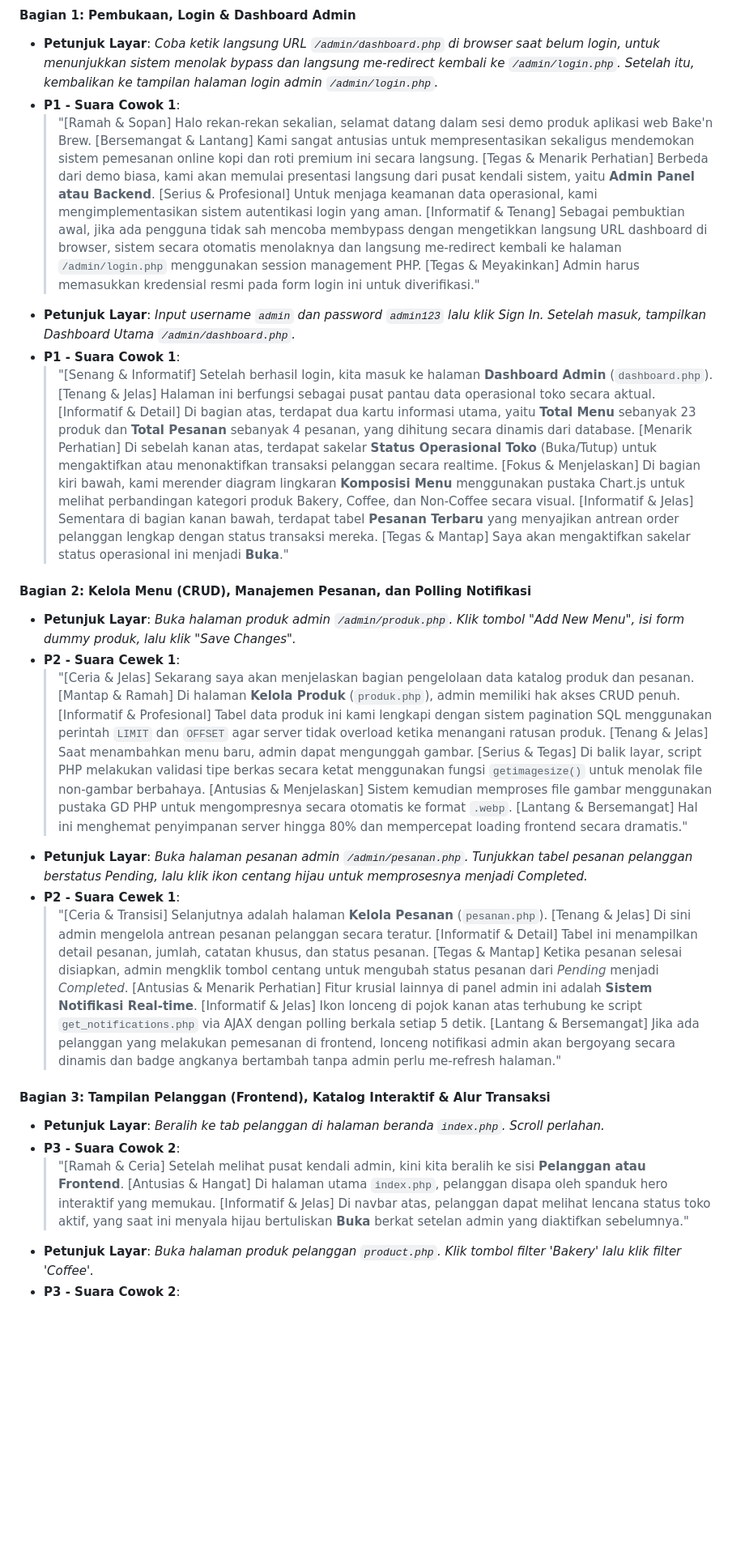
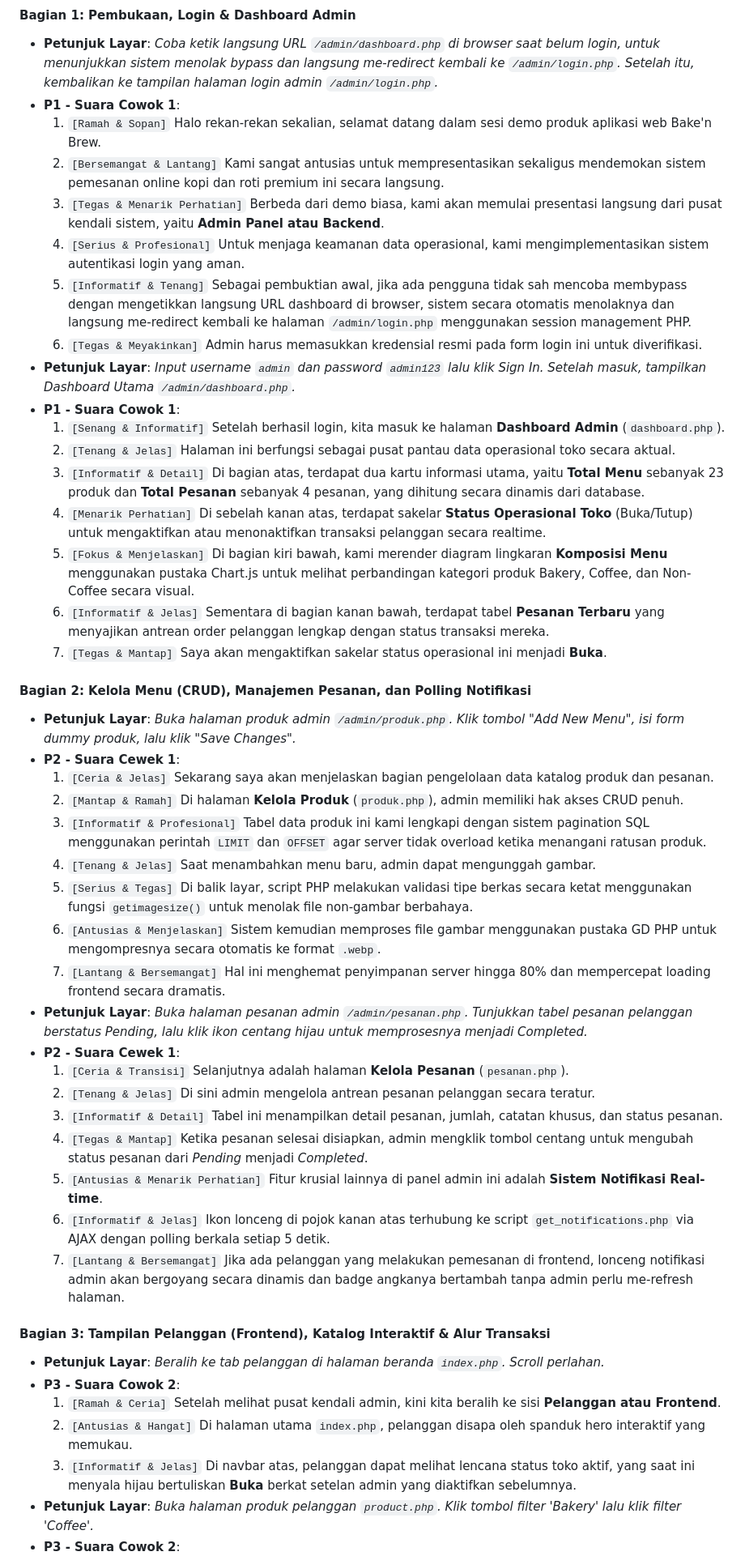
Before and after one commit to NatasyaJollyn/BakenBrew, a Markdown page: naskah_presentasi_dan_prd.md, the part around one of its changes. Shown at 81% size. Rendered like a GitHub page; blank space fills up the shorter version.

Commit message:
docs: format presentation script to numbered list per sentence

```diff
--- a/naskah_presentasi_dan_prd.md
+++ b/naskah_presentasi_dan_prd.md
@@ -55,49 +55,49 @@ Sistem **Bake'n Brew** adalah aplikasi web pemesanan kopi dan roti (*bakery*) be
 #### **Bagian 1: Pembukaan, Login & Dashboard Admin**
 *   **Petunjuk Layar**: *Coba ketik langsung URL `/admin/dashboard.php` di browser saat belum login, untuk menunjukkan sistem menolak bypass dan langsung me-redirect kembali ke `/admin/login.php`. Setelah itu, kembalikan ke tampilan halaman login admin `/admin/login.php`.*
 *   **P1 - Suara Cowok 1**:
-    > "[Ramah & Sopan] Halo rekan-rekan sekalian, selamat datang dalam sesi demo produk aplikasi web Bake'n Brew.
-    > [Bersemangat & Lantang] Kami sangat antusias untuk mempresentasikan sekaligus mendemokan sistem pemesanan online kopi dan roti premium ini secara langsung.
-    > [Tegas & Menarik Perhatian] Berbeda dari demo biasa, kami akan memulai presentasi langsung dari pusat kendali sistem, yaitu **Admin Panel atau Backend**.
-    > [Serius & Profesional] Untuk menjaga keamanan data operasional, kami mengimplementasikan sistem autentikasi login yang aman.
-    > [Informatif & Tenang] Sebagai pembuktian awal, jika ada pengguna tidak sah mencoba membypass dengan mengetikkan langsung URL dashboard di browser, sistem secara otomatis menolaknya dan langsung me-redirect kembali ke halaman `/admin/login.php` menggunakan session management PHP.
-    > [Tegas & Meyakinkan] Admin harus memasukkan kredensial resmi pada form login ini untuk diverifikasi."
+    1. `[Ramah & Sopan]` Halo rekan-rekan sekalian, selamat datang dalam sesi demo produk aplikasi web Bake'n Brew.
+    2. `[Bersemangat & Lantang]` Kami sangat antusias untuk mempresentasikan sekaligus mendemokan sistem pemesanan online kopi dan roti premium ini secara langsung.
+    3. `[Tegas & Menarik Perhatian]` Berbeda dari demo biasa, kami akan memulai presentasi langsung dari pusat kendali sistem, yaitu **Admin Panel atau Backend**.
+    4. `[Serius & Profesional]` Untuk menjaga keamanan data operasional, kami mengimplementasikan sistem autentikasi login yang aman.
+    5. `[Informatif & Tenang]` Sebagai pembuktian awal, jika ada pengguna tidak sah mencoba membypass dengan mengetikkan langsung URL dashboard di browser, sistem secara otomatis menolaknya dan langsung me-redirect kembali ke halaman `/admin/login.php` menggunakan session management PHP.
+    6. `[Tegas & Meyakinkan]` Admin harus memasukkan kredensial resmi pada form login ini untuk diverifikasi.
 *   **Petunjuk Layar**: *Input username `admin` dan password `admin123` lalu klik Sign In. Setelah masuk, tampilkan Dashboard Utama `/admin/dashboard.php`.*
 *   **P1 - Suara Cowok 1**:
-    > "[Senang & Informatif] Setelah berhasil login, kita masuk ke halaman **Dashboard Admin** (`dashboard.php`).
-    > [Tenang & Jelas] Halaman ini berfungsi sebagai pusat pantau data operasional toko secara aktual.
-    > [Informatif & Detail] Di bagian atas, terdapat dua kartu informasi utama, yaitu **Total Menu** sebanyak 23 produk dan **Total Pesanan** sebanyak 4 pesanan, yang dihitung secara dinamis dari database.
-    > [Menarik Perhatian] Di sebelah kanan atas, terdapat sakelar **Status Operasional Toko** (Buka/Tutup) untuk mengaktifkan atau menonaktifkan transaksi pelanggan secara realtime.
-    > [Fokus & Menjelaskan] Di bagian kiri bawah, kami merender diagram lingkaran **Komposisi Menu** menggunakan pustaka Chart.js untuk melihat perbandingan kategori produk Bakery, Coffee, dan Non-Coffee secara visual.
-    > [Informatif & Jelas] Sementara di bagian kanan bawah, terdapat tabel **Pesanan Terbaru** yang menyajikan antrean order pelanggan lengkap dengan status transaksi mereka.
-    > [Tegas & Mantap] Saya akan mengaktifkan sakelar status operasional ini menjadi **Buka**."
+    1. `[Senang & Informatif]` Setelah berhasil login, kita masuk ke halaman **Dashboard Admin** (`dashboard.php`).
+    2. `[Tenang & Jelas]` Halaman ini berfungsi sebagai pusat pantau data operasional toko secara aktual.
+    3. `[Informatif & Detail]` Di bagian atas, terdapat dua kartu informasi utama, yaitu **Total Menu** sebanyak 23 produk dan **Total Pesanan** sebanyak 4 pesanan, yang dihitung secara dinamis dari database.
+    4. `[Menarik Perhatian]` Di sebelah kanan atas, terdapat sakelar **Status Operasional Toko** (Buka/Tutup) untuk mengaktifkan atau menonaktifkan transaksi pelanggan secara realtime.
+    5. `[Fokus & Menjelaskan]` Di bagian kiri bawah, kami merender diagram lingkaran **Komposisi Menu** menggunakan pustaka Chart.js untuk melihat perbandingan kategori produk Bakery, Coffee, dan Non-Coffee secara visual.
+    6. `[Informatif & Jelas]` Sementara di bagian kanan bawah, terdapat tabel **Pesanan Terbaru** yang menyajikan antrean order pelanggan lengkap dengan status transaksi mereka.
+    7. `[Tegas & Mantap]` Saya akan mengaktifkan sakelar status operasional ini menjadi **Buka**.
 
 
 
 #### **Bagian 2: Kelola Menu (CRUD), Manajemen Pesanan, dan Polling Notifikasi**
 *   **Petunjuk Layar**: *Buka halaman produk admin `/admin/produk.php`. Klik tombol "Add New Menu", isi form dummy produk, lalu klik "Save Changes".*
 *   **P2 - Suara Cewek 1**:
-    > "[Ceria & Jelas] Sekarang saya akan menjelaskan bagian pengelolaan data katalog produk dan pesanan.
-    > [Mantap & Ramah] Di halaman **Kelola Produk** (`produk.php`), admin memiliki hak akses CRUD penuh.
-    > [Informatif & Profesional] Tabel data produk ini kami lengkapi dengan sistem pagination SQL menggunakan perintah `LIMIT` dan `OFFSET` agar server tidak overload ketika menangani ratusan produk.
-    > [Tenang & Jelas] Saat menambahkan menu baru, admin dapat mengunggah gambar.
-    > [Serius & Tegas] Di balik layar, script PHP melakukan validasi tipe berkas secara ketat menggunakan fungsi `getimagesize()` untuk menolak file non-gambar berbahaya.
-    > [Antusias & Menjelaskan] Sistem kemudian memproses file gambar menggunakan pustaka GD PHP untuk mengompresnya secara otomatis ke format `.webp`.
-    > [Lantang & Bersemangat] Hal ini menghemat penyimpanan server hingga 80% dan mempercepat loading frontend secara dramatis."
+    1. `[Ceria & Jelas]` Sekarang saya akan menjelaskan bagian pengelolaan data katalog produk dan pesanan.
+    2. `[Mantap & Ramah]` Di halaman **Kelola Produk** (`produk.php`), admin memiliki hak akses CRUD penuh.
+    3. `[Informatif & Profesional]` Tabel data produk ini kami lengkapi dengan sistem pagination SQL menggunakan perintah `LIMIT` dan `OFFSET` agar server tidak overload ketika menangani ratusan produk.
+    4. `[Tenang & Jelas]` Saat menambahkan menu baru, admin dapat mengunggah gambar.
+    5. `[Serius & Tegas]` Di balik layar, script PHP melakukan validasi tipe berkas secara ketat menggunakan fungsi `getimagesize()` untuk menolak file non-gambar berbahaya.
+    6. `[Antusias & Menjelaskan]` Sistem kemudian memproses file gambar menggunakan pustaka GD PHP untuk mengompresnya secara otomatis ke format `.webp`.
+    7. `[Lantang & Bersemangat]` Hal ini menghemat penyimpanan server hingga 80% dan mempercepat loading frontend secara dramatis.
 *   **Petunjuk Layar**: *Buka halaman pesanan admin `/admin/pesanan.php`. Tunjukkan tabel pesanan pelanggan berstatus Pending, lalu klik ikon centang hijau untuk memprosesnya menjadi Completed.*
 *   **P2 - Suara Cewek 1**:
-    > "[Ceria & Transisi] Selanjutnya adalah halaman **Kelola Pesanan** (`pesanan.php`).
-    > [Tenang & Jelas] Di sini admin mengelola antrean pesanan pelanggan secara teratur.
-    > [Informatif & Detail] Tabel ini menampilkan detail pesanan, jumlah, catatan khusus, dan status pesanan.
-    > [Tegas & Mantap] Ketika pesanan selesai disiapkan, admin mengklik tombol centang untuk mengubah status pesanan dari *Pending* menjadi *Completed*.
-    > [Antusias & Menarik Perhatian] Fitur krusial lainnya di panel admin ini adalah **Sistem Notifikasi Real-time**.
-    > [Informatif & Jelas] Ikon lonceng di pojok kanan atas terhubung ke script `get_notifications.php` via AJAX dengan polling berkala setiap 5 detik.
-    > [Lantang & Bersemangat] Jika ada pelanggan yang melakukan pemesanan di frontend, lonceng notifikasi admin akan bergoyang secara dinamis dan badge angkanya bertambah tanpa admin perlu me-refresh halaman."
+    1. `[Ceria & Transisi]` Selanjutnya adalah halaman **Kelola Pesanan** (`pesanan.php`).
+    2. `[Tenang & Jelas]` Di sini admin mengelola antrean pesanan pelanggan secara teratur.
+    3. `[Informatif & Detail]` Tabel ini menampilkan detail pesanan, jumlah, catatan khusus, dan status pesanan.
+    4. `[Tegas & Mantap]` Ketika pesanan selesai disiapkan, admin mengklik tombol centang untuk mengubah status pesanan dari *Pending* menjadi *Completed*.
+    5. `[Antusias & Menarik Perhatian]` Fitur krusial lainnya di panel admin ini adalah **Sistem Notifikasi Real-time**.
+    6. `[Informatif & Jelas]` Ikon lonceng di pojok kanan atas terhubung ke script `get_notifications.php` via AJAX dengan polling berkala setiap 5 detik.
+    7. `[Lantang & Bersemangat]` Jika ada pelanggan yang melakukan pemesanan di frontend, lonceng notifikasi admin akan bergoyang secara dinamis dan badge angkanya bertambah tanpa admin perlu me-refresh halaman.
 
 #### **Bagian 3: Tampilan Pelanggan (Frontend), Katalog Interaktif & Alur Transaksi**
 *   **Petunjuk Layar**: *Beralih ke tab pelanggan di halaman beranda `index.php`. Scroll perlahan.*
 *   **P3 - Suara Cowok 2**:
-    > "[Ramah & Ceria] Setelah melihat pusat kendali admin, kini kita beralih ke sisi **Pelanggan atau Frontend**.
-    > [Antusias & Hangat] Di halaman utama `index.php`, pelanggan disapa oleh spanduk hero interaktif yang memukau.
-    > [Informatif & Jelas] Di navbar atas, pelanggan dapat melihat lencana status toko aktif, yang saat ini menyala hijau bertuliskan **Buka** berkat setelan admin yang diaktifkan sebelumnya."
+    1. `[Ramah & Ceria]` Setelah melihat pusat kendali admin, kini kita beralih ke sisi **Pelanggan atau Frontend**.
+    2. `[Antusias & Hangat]` Di halaman utama `index.php`, pelanggan disapa oleh spanduk hero interaktif yang memukau.
+    3. `[Informatif & Jelas]` Di navbar atas, pelanggan dapat melihat lencana status toko aktif, yang saat ini menyala hijau bertuliskan **Buka** berkat setelan admin yang diaktifkan sebelumnya.
 *   **Petunjuk Layar**: *Buka halaman produk pelanggan `product.php`. Klik tombol filter 'Bakery' lalu klik filter 'Coffee'.*
 *   **P3 - Suara Cowok 2**:
```
Also changed, not shown: other parts of naskah_presentasi_dan_prd.md (+25 -25 lines).
